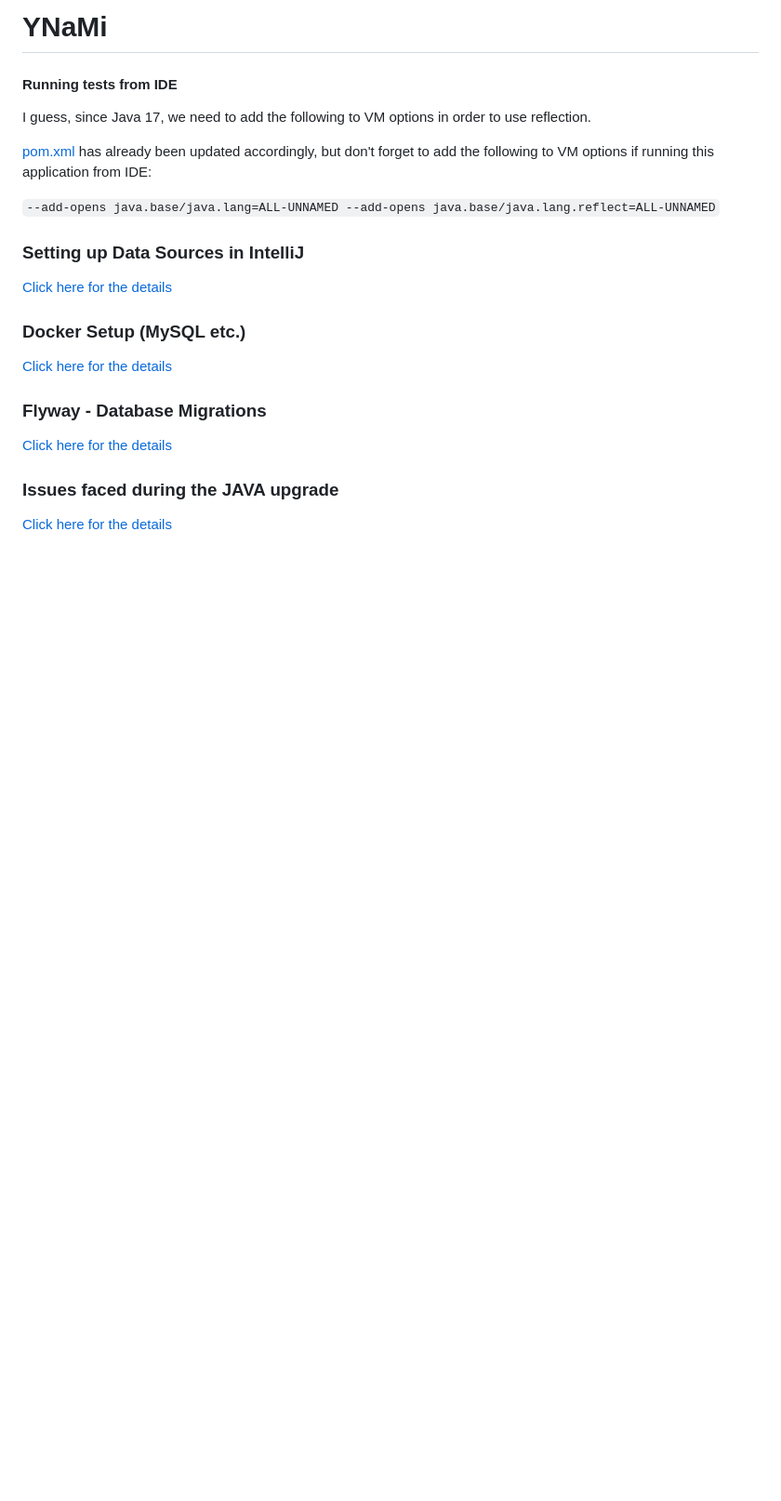
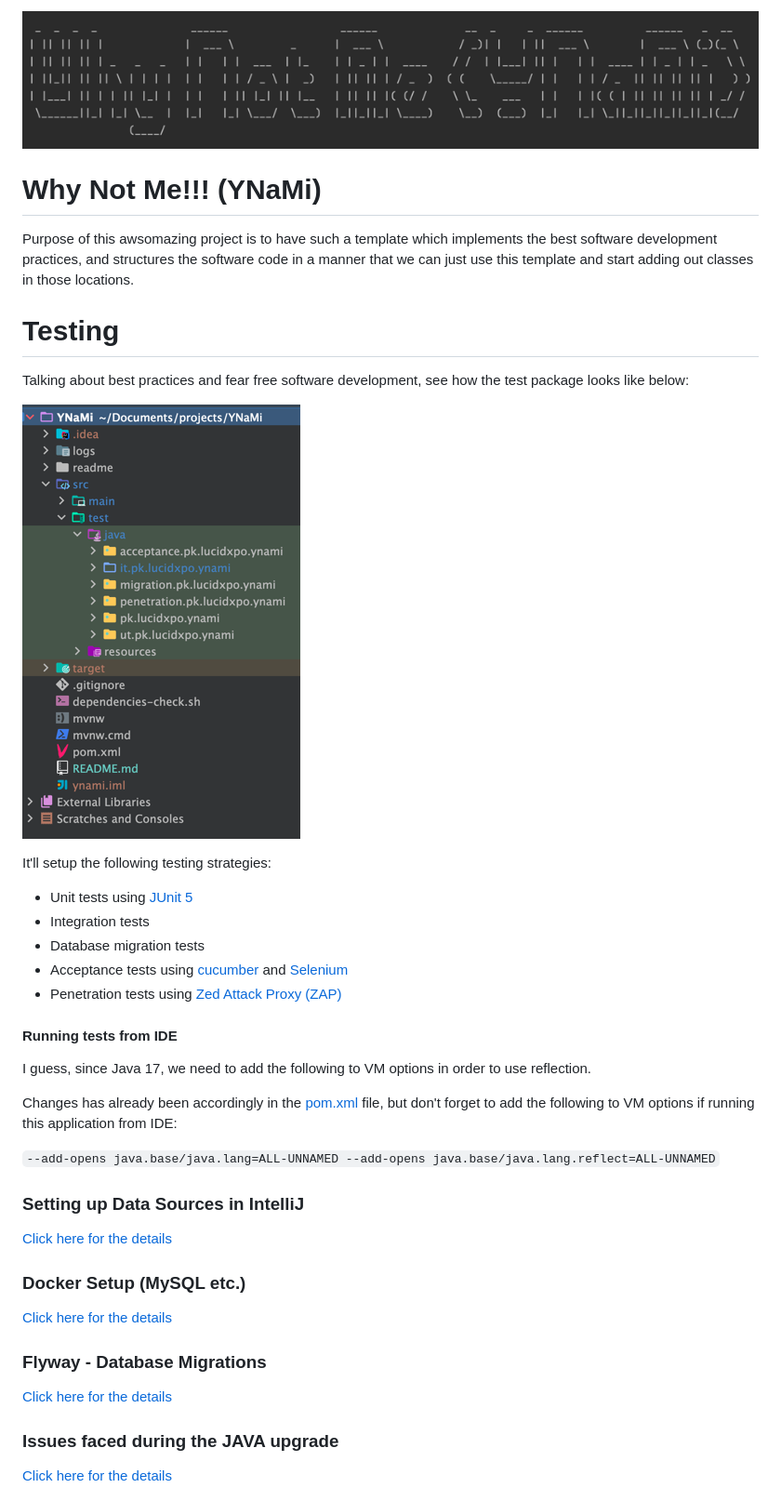
Before and after one commit to faisalazam/YNaMi, a Markdown page: README.md, the part around the change. Shown: that part at 93% size. GitHub-like rendering; pictures changed too: readme/assets/images/test-package.png (added), readme/assets/images/ynami-banner.png (added); blank space fills up the shorter version.

```diff
--- a/README.md
+++ b/README.md
@@ -1,10 +1,30 @@
-# YNaMi
+<img alt="Why Not Me!!!" src="readme/assets/images/ynami-banner.png" title="YNaMi" width="100%"/>
+
+# Why Not Me!!! (YNaMi)
+
+Purpose of this awsomazing project is to have such a template which implements the best software development practices,
+and structures the software code in a manner that we can just use this template and start adding out classes in those
+locations.
+
+# Testing
+
+Talking about best practices and fear free software development, see how the test package looks like below:
+
+![test-package.png](readme/assets/images/test-package.png)
+
+It'll setup the following testing strategies:
+
+* Unit tests using [JUnit 5](https://junit.org/junit5/docs/current/user-guide/)
+* Integration tests
+* Database migration tests
+* Acceptance tests using [cucumber](https://cucumber.io/) and [Selenium](https://www.selenium.dev/)
+* Penetration tests using [Zed Attack Proxy (ZAP)](https://www.zaproxy.org/)
 
 #### Running tests from IDE
 
 I guess, since Java 17, we need to add the following to VM options in order to use reflection.
 
-[pom.xml](pom.xml) has already been updated accordingly, but don't forget to add the following to VM options
+Changes has already been accordingly in the [pom.xml](pom.xml) file, but don't forget to add the following to VM options
 if running this application from IDE:
 
 `--add-opens java.base/java.lang=ALL-UNNAMED --add-opens java.base/java.lang.reflect=ALL-UNNAMED`
```
Also changed, not shown: readme/FLYWAY.md (+1 -1 lines), 1 other file.
